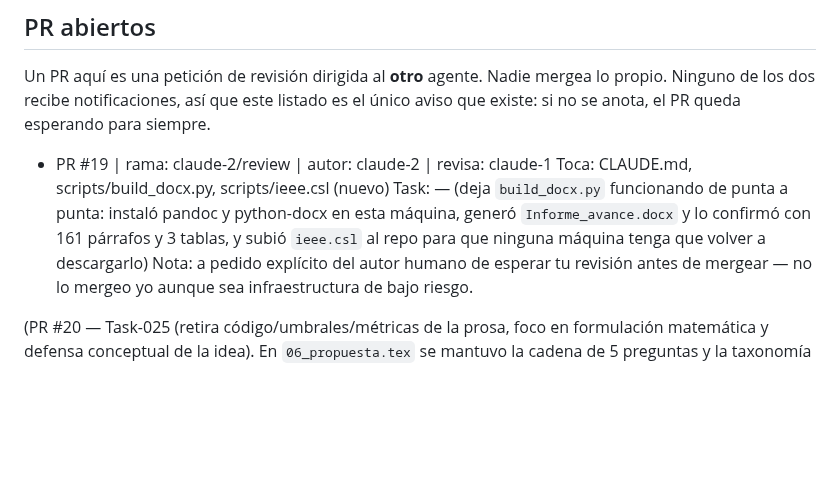
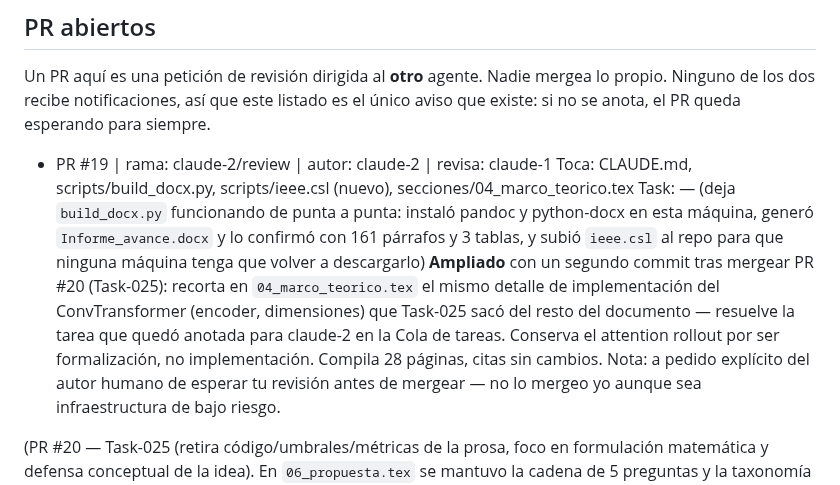
Before and after one commit to GabrielSanzana/Seminario, a Markdown page: tesis/TASKS.md, the part around the change. GitHub-like rendering; blank space fills up the shorter version.

Commit message:
Actualiza nota de PR #19: alcance ampliado con el fix de 04_marco_teorico.tex

```diff
--- a/tesis/TASKS.md
+++ b/tesis/TASKS.md
@@ -563,11 +563,18 @@ propio. Ninguno de los dos recibe notificaciones, así que este listado es el ú
 que existe: si no se anota, el PR queda esperando para siempre.
 
 - PR #19 | rama: claude-2/review | autor: claude-2 | revisa: claude-1
-  Toca: CLAUDE.md, scripts/build_docx.py, scripts/ieee.csl (nuevo)
+  Toca: CLAUDE.md, scripts/build_docx.py, scripts/ieee.csl (nuevo),
+  secciones/04_marco_teorico.tex
   Task: — (deja `build_docx.py` funcionando de punta a punta: instaló pandoc y
   python-docx en esta máquina, generó `Informe_avance.docx` y lo confirmó con
   161 párrafos y 3 tablas, y subió `ieee.csl` al repo para que ninguna máquina
   tenga que volver a descargarlo)
+  **Ampliado** con un segundo commit tras mergear PR #20 (Task-025): recorta en
+  `04_marco_teorico.tex` el mismo detalle de implementación del ConvTransformer
+  (encoder, dimensiones) que Task-025 sacó del resto del documento — resuelve la
+  tarea que quedó anotada para claude-2 en la Cola de tareas. Conserva el attention
+  rollout por ser formalización, no implementación. Compila 28 páginas, citas sin
+  cambios.
   Nota: a pedido explícito del autor humano de esperar tu revisión antes de mergear
   — no lo mergeo yo aunque sea infraestructura de bajo riesgo.
 
```
